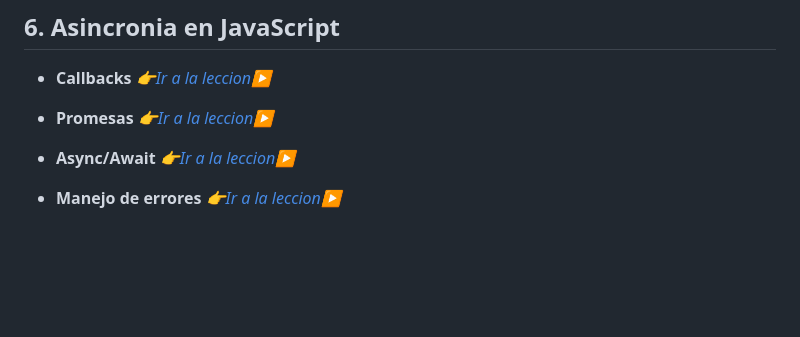
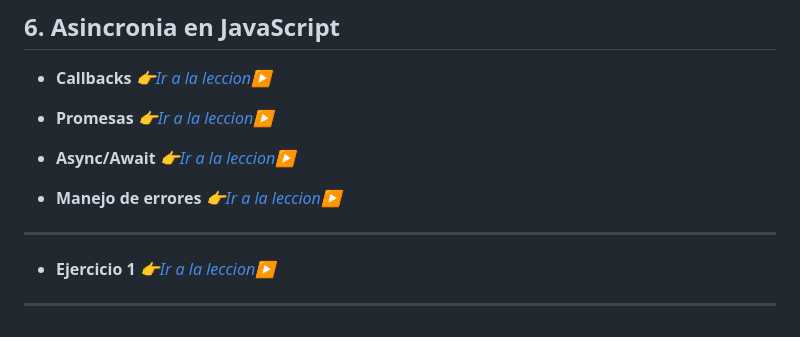
Before and after one commit to AngelArgumedo/JavascriptParaTodos, a Markdown page: README.md, the part around the change. Drawn GitHub-style; blank space fills up the shorter version.

```diff
--- a/README.md
+++ b/README.md
@@ -95,3 +95,10 @@ Para empezar con JavaScript, necesitas un editor de código (como [*Visual Studi
 
 - **Manejo de errores**
 [*👉Ir a la leccion▶️*](./docs/6.4-errores.md)
+
+---
+
+- **Ejercicio 1**
+[*👉Ir a la leccion▶️*](./docs/ejercicio1.md)
+
+---
```
